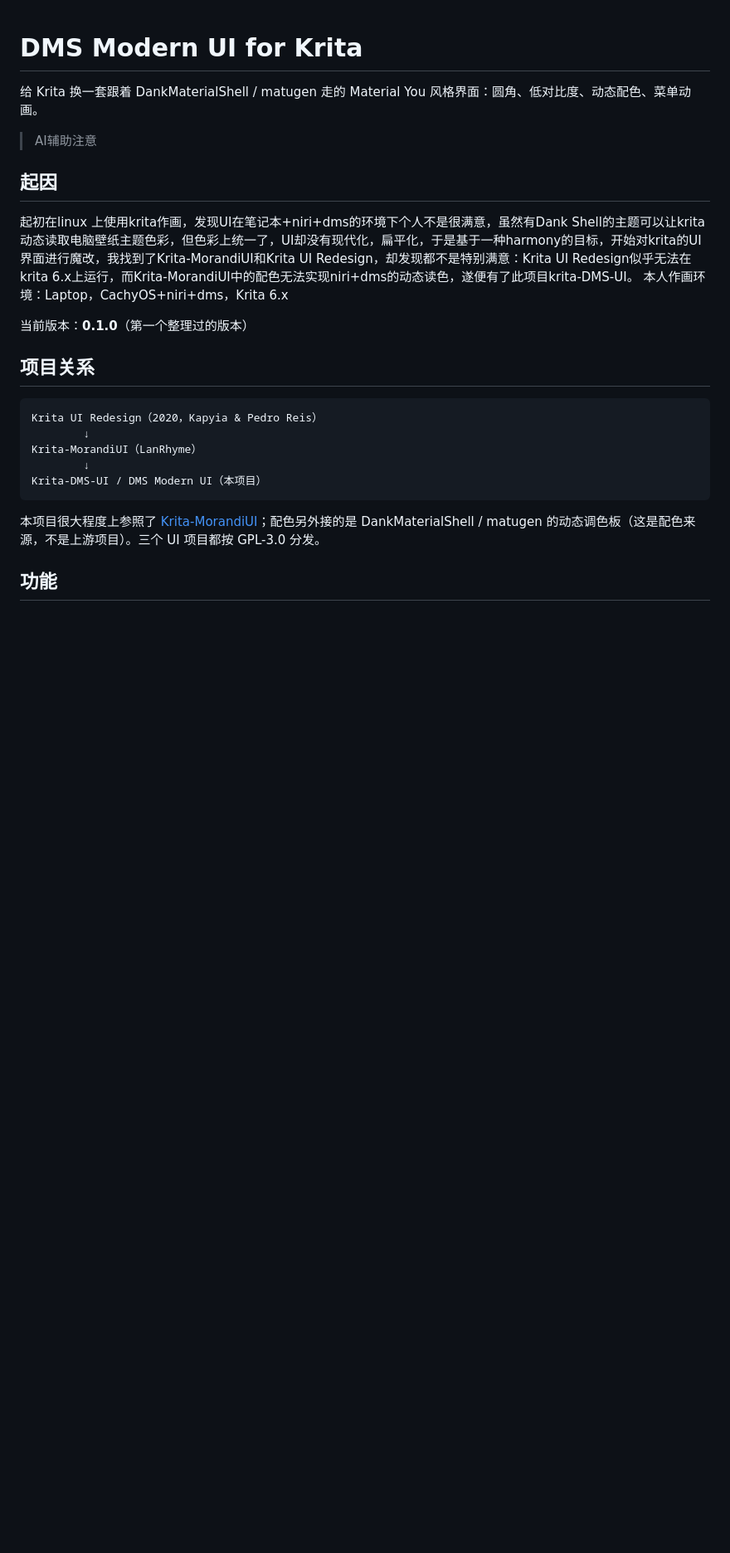
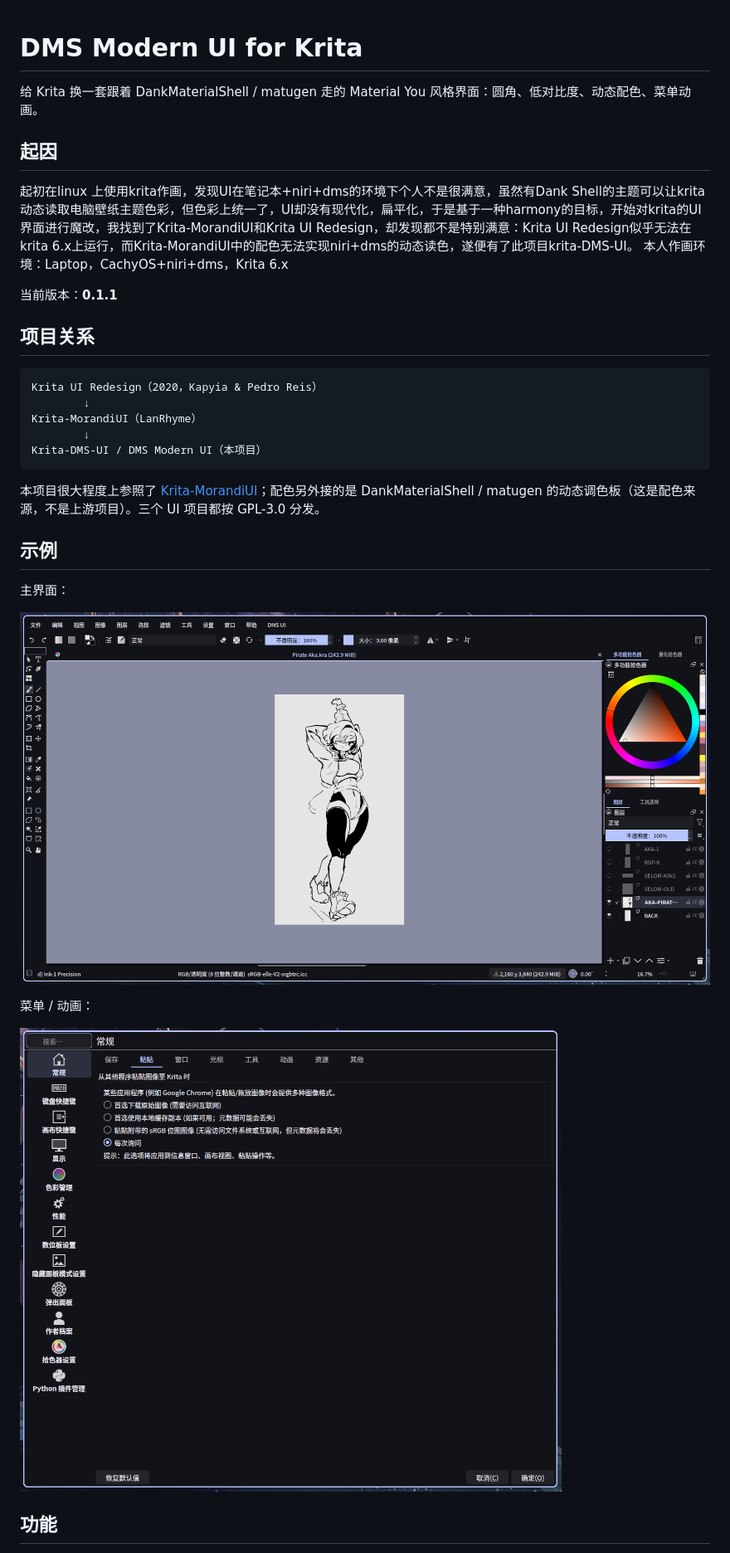
Before and after one commit to NoDoFes/Krita-DMS-UI, a Markdown page: README.md, the part around the change. Shown at 83% size. Rendered like a GitHub page; pictures changed too: krita_dms_ui/assets/examples/main.png (added), krita_dms_ui/assets/examples/menu.png (added); blank space fills up the shorter version.

````diff
--- a/README.md
+++ b/README.md
@@ -1,15 +1,13 @@
 # DMS Modern UI for Krita
 
 给 Krita 换一套跟着 DankMaterialShell / matugen 走的 Material You 风格界面：圆角、低对比度、动态配色、菜单动画。
-
-> AI辅助注意
 
 ## 起因
 
 起初在linux 上使用krita作画，发现UI在笔记本+niri+dms的环境下个人不是很满意，虽然有Dank Shell的主题可以让krita动态读取电脑壁纸主题色彩，但色彩上统一了，UI却没有现代化，扁平化，于是基于一种harmony的目标，开始对krita的UI界面进行魔改，我找到了Krita-MorandiUI和Krita UI Redesign，却发现都不是特别满意：Krita UI Redesign似乎无法在krita 6.x上运行，而Krita-MorandiUI中的配色无法实现niri+dms的动态读色，遂便有了此项目krita-DMS-UI。
 本人作画环境：Laptop，CachyOS+niri+dms，Krita 6.x
 
-当前版本：**0.1.0**（第一个整理过的版本）
+当前版本：**0.1.1**
 
 ## 项目关系
 
@@ -22,6 +20,16 @@ Krita-DMS-UI / DMS Modern UI（本项目）
 ```
 
 本项目很大程度上参照了 [Krita-MorandiUI](https://github.com/LanRhyme/Krita-MorandiUI)；配色另外接的是 DankMaterialShell / matugen 的动态调色板（这是配色来源，不是上游项目）。三个 UI 项目都按 GPL-3.0 分发。
+
+## 示例
+
+主界面：
+
+![主界面](krita_dms_ui/assets/examples/main.png)
+
+菜单 / 动画：
+
+![菜单](krita_dms_ui/assets/examples/menu.png)
 
 ## 功能
 
````
Also changed, not shown: CHANGELOG.md (+5 -0 lines), 2 other files.
